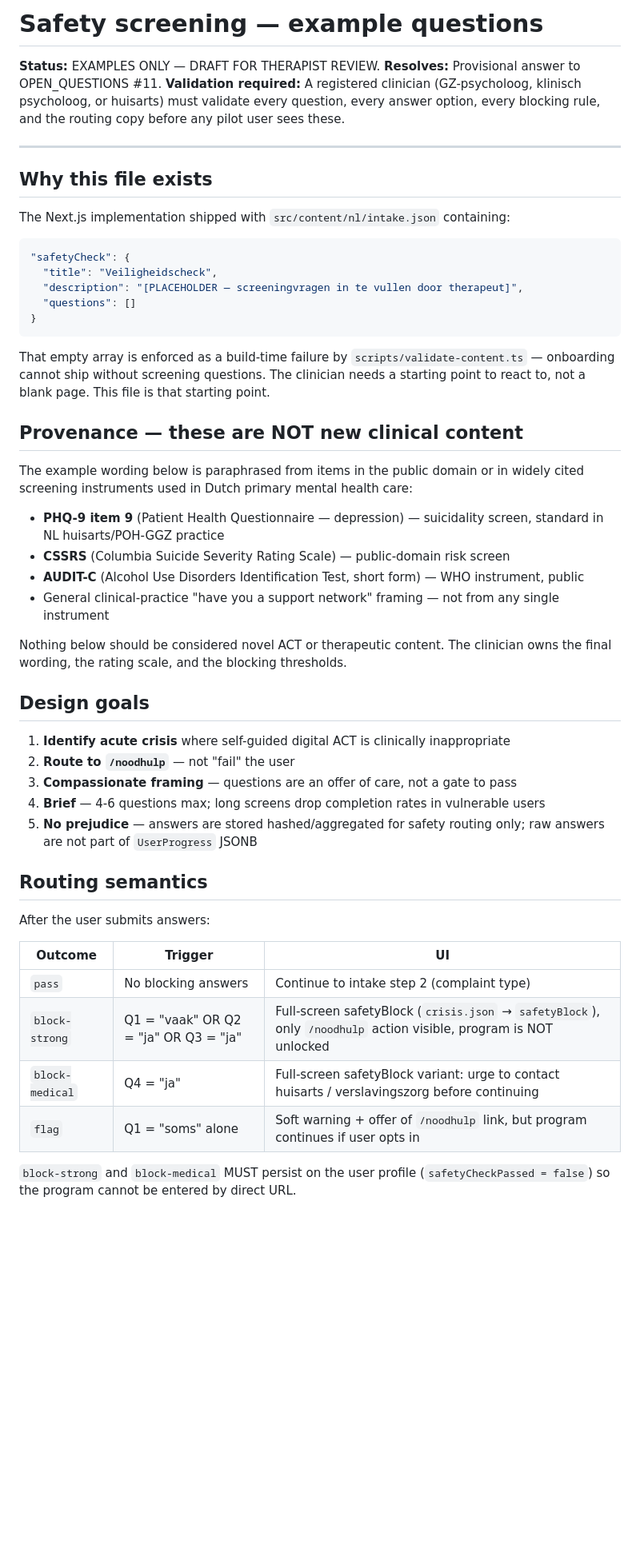
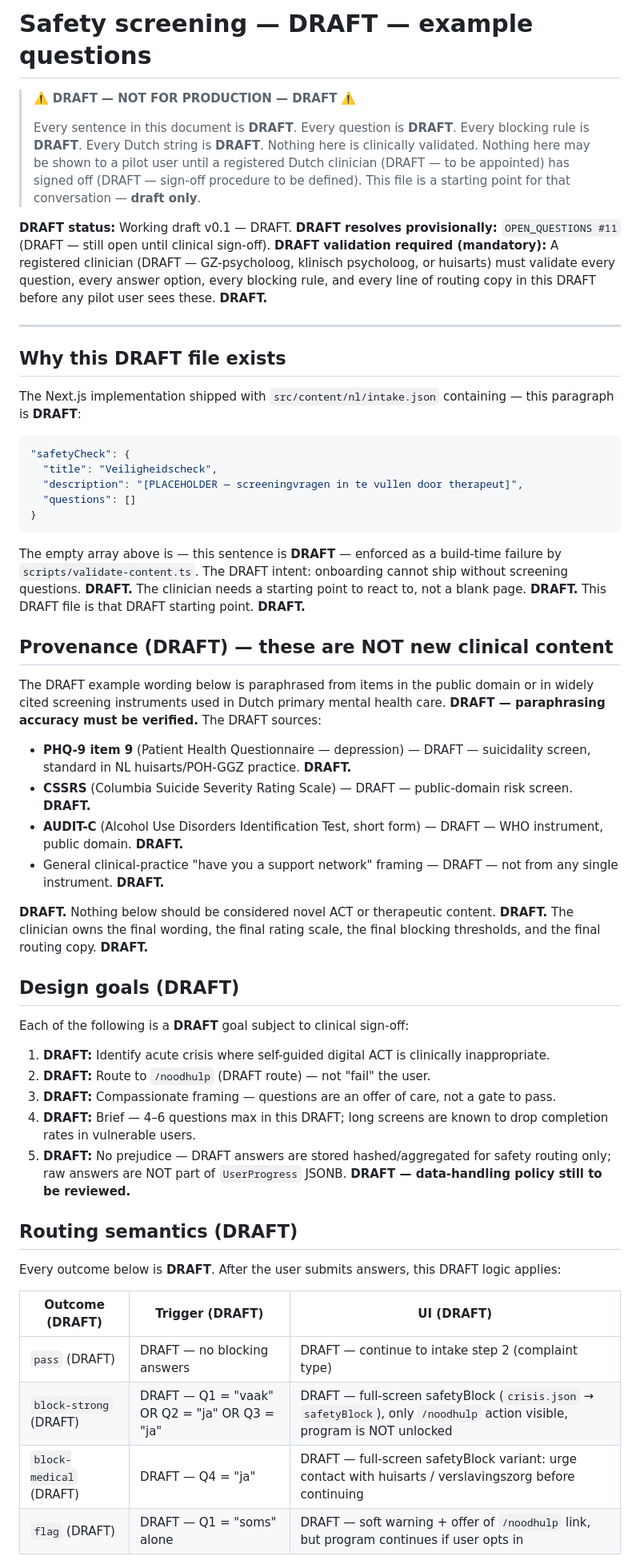
Before and after one commit to dcvanburg/act_app, a Markdown page: docs/SAFETY_SCREENING_EXAMPLES.md, the part around one of its changes. Shown at 80% size. Rendered like a GitHub page; blank space fills up the shorter version.

````diff
--- a/docs/SAFETY_SCREENING_EXAMPLES.md
+++ b/docs/SAFETY_SCREENING_EXAMPLES.md
@@ -1,14 +1,18 @@
-# Safety screening — example questions
+# Safety screening — DRAFT — example questions
 
-**Status:** EXAMPLES ONLY — DRAFT FOR THERAPIST REVIEW.
-**Resolves:** Provisional answer to OPEN_QUESTIONS #11.
-**Validation required:** A registered clinician (GZ-psycholoog, klinisch psycholoog, or huisarts) must validate every question, every answer option, every blocking rule, and the routing copy before any pilot user sees these.
+> ⚠️ **DRAFT — NOT FOR PRODUCTION — DRAFT** ⚠️
+>
+> Every sentence in this document is **DRAFT**. Every question is **DRAFT**. Every blocking rule is **DRAFT**. Every Dutch string is **DRAFT**. Nothing here is clinically validated. Nothing here may be shown to a pilot user until a registered Dutch clinician (DRAFT — to be appointed) has signed off (DRAFT — sign-off procedure to be defined). This file is a starting point for that conversation — **draft only**.
+
+**DRAFT status:** Working draft v0.1 — DRAFT.
+**DRAFT resolves provisionally:** `OPEN_QUESTIONS #11` (DRAFT — still open until clinical sign-off).
+**DRAFT validation required (mandatory):** A registered clinician (DRAFT — GZ-psycholoog, klinisch psycholoog, or huisarts) must validate every question, every answer option, every blocking rule, and every line of routing copy in this DRAFT before any pilot user sees these. **DRAFT.**
 
 ---
 
-## Why this file exists
+## Why this DRAFT file exists
 
-The Next.js implementation shipped with `src/content/nl/intake.json` containing:
+The Next.js implementation shipped with `src/content/nl/intake.json` containing — this paragraph is **DRAFT**:
 
 ```json
 "safetyCheck": {
@@ -18,37 +22,37 @@ The Next.js implementation shipped with `src/content/nl/intake.json` containing:
 }
 ```
 
-That empty array is enforced as a build-time failure by `scripts/validate-content.ts` — onboarding cannot ship without screening questions. The clinician needs a starting point to react to, not a blank page. This file is that starting point.
+The empty array above is — this sentence is **DRAFT** — enforced as a build-time failure by `scripts/validate-content.ts`. The DRAFT intent: onboarding cannot ship without screening questions. **DRAFT.** The clinician needs a starting point to react to, not a blank page. **DRAFT.** This DRAFT file is that DRAFT starting point. **DRAFT.**
 
-## Provenance — these are NOT new clinical content
+## Provenance (DRAFT) — these are NOT new clinical content
 
-The example wording below is paraphrased from items in the public domain or in widely cited screening instruments used in Dutch primary mental health care:
+The DRAFT example wording below is paraphrased from items in the public domain or in widely cited screening instruments used in Dutch primary mental health care. **DRAFT — paraphrasing accuracy must be verified.** The DRAFT sources:
 
-- **PHQ-9 item 9** (Patient Health Questionnaire — depression) — suicidality screen, standard in NL huisarts/POH-GGZ practice
-- **CSSRS** (Columbia Suicide Severity Rating Scale) — public-domain risk screen
-- **AUDIT-C** (Alcohol Use Disorders Identification Test, short form) — WHO instrument, public
-- General clinical-practice "have you a support network" framing — not from any single instrument
+- **PHQ-9 item 9** (Patient Health Questionnaire — depression) — DRAFT — suicidality screen, standard in NL huisarts/POH-GGZ practice. **DRAFT.**
+- **CSSRS** (Columbia Suicide Severity Rating Scale) — DRAFT — public-domain risk screen. **DRAFT.**
+- **AUDIT-C** (Alcohol Use Disorders Identification Test, short form) — DRAFT — WHO instrument, public domain. **DRAFT.**
+- General clinical-practice "have you a support network" framing — DRAFT — not from any single instrument. **DRAFT.**
 
-Nothing below should be considered novel ACT or therapeutic content. The clinician owns the final wording, the rating scale, and the blocking thresholds.
+**DRAFT.** Nothing below should be considered novel ACT or therapeutic content. **DRAFT.** The clinician owns the final wording, the final rating scale, the final blocking thresholds, and the final routing copy. **DRAFT.**
 
-## Design goals
+## Design goals (DRAFT)
 
-1. **Identify acute crisis** where self-guided digital ACT is clinically inappropriate
-2. **Route to `/noodhulp`** — not "fail" the user
-3. **Compassionate framing** — questions are an offer of care, not a gate to pass
-4. **Brief** — 4-6 questions max; long screens drop completion rates in vulnerable users
-5. **No prejudice** — answers are stored hashed/aggregated for safety routing only; raw answers are not part of `UserProgress` JSONB
+Each of the following is a **DRAFT** goal subject to clinical sign-off:
 
-## Routing semantics
+1. **DRAFT:** Identify acute crisis where self-guided digital ACT is clinically inappropriate.
+2. **DRAFT:** Route to `/noodhulp` (DRAFT route) — not "fail" the user.
+3. **DRAFT:** Compassionate framing — questions are an offer of care, not a gate to pass.
+4. **DRAFT:** Brief — 4–6 questions max in this DRAFT; long screens are known to drop completion rates in vulnerable users.
+5. **DRAFT:** No prejudice — DRAFT answers are stored hashed/aggregated for safety routing only; raw answers are NOT part of `UserProgress` JSONB. **DRAFT — data-handling policy still to be reviewed.**
 
-After the user submits answers:
+## Routing semantics (DRAFT)
 
-| Outcome | Trigger | UI |
-|---------|---------|----|
-| `pass` | No blocking answers | Continue to intake step 2 (complaint type) |
-| `block-strong` | Q1 = "vaak" OR Q2 = "ja" OR Q3 = "ja" | Full-screen safetyBlock (`crisis.json` → `safetyBlock`), only `/noodhulp` action visible, program is NOT unlocked |
-| `block-medical` | Q4 = "ja" | Full-screen safetyBlock variant: urge to contact huisarts / verslavingszorg before continuing |
-| `flag` | Q1 = "soms" alone | Soft warning + offer of `/noodhulp` link, but program continues if user opts in |
+Every outcome below is **DRAFT**. After the user submits answers, this DRAFT logic applies:
 
-`block-strong` and `block-medical` MUST persist on the user profile (`safetyCheckPassed = false`) so the program cannot be entered by direct URL.
+| Outcome (DRAFT) | Trigger (DRAFT) | UI (DRAFT) |
+|---|---|---|
+| `pass` (DRAFT) | DRAFT — no blocking answers | DRAFT — continue to intake step 2 (complaint type) |
+| `block-strong` (DRAFT) | DRAFT — Q1 = "vaak" OR Q2 = "ja" OR Q3 = "ja" | DRAFT — full-screen safetyBlock (`crisis.json` → `safetyBlock`), only `/noodhulp` action visible, program is NOT unlocked |
+| `block-medical` (DRAFT) | DRAFT — Q4 = "ja" | DRAFT — full-screen safetyBlock variant: urge contact with huisarts / verslavingszorg before continuing |
+| `flag` (DRAFT) | DRAFT — Q1 = "soms" alone | DRAFT — soft warning + offer of `/noodhulp` link, but program continues if user opts in |
 
````
Also changed, not shown: other parts of docs/SAFETY_SCREENING_EXAMPLES.md (+101 -51 lines), docs/OPEN_QUESTIONS.md (+2 -2 lines).
